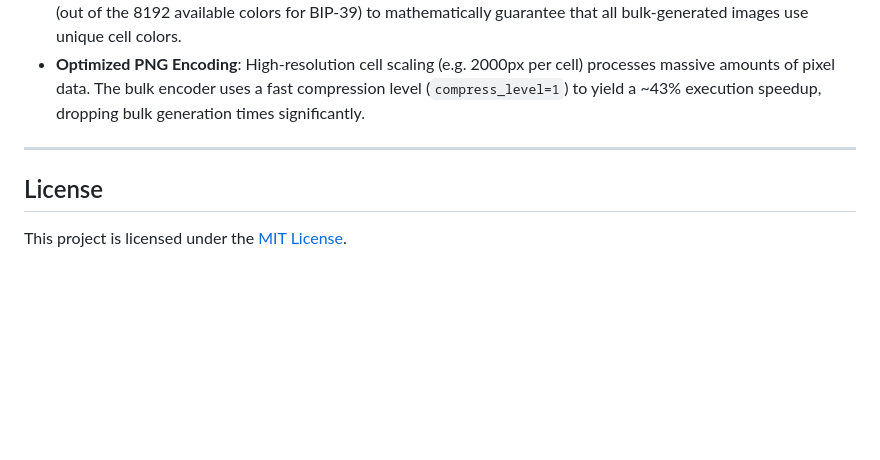
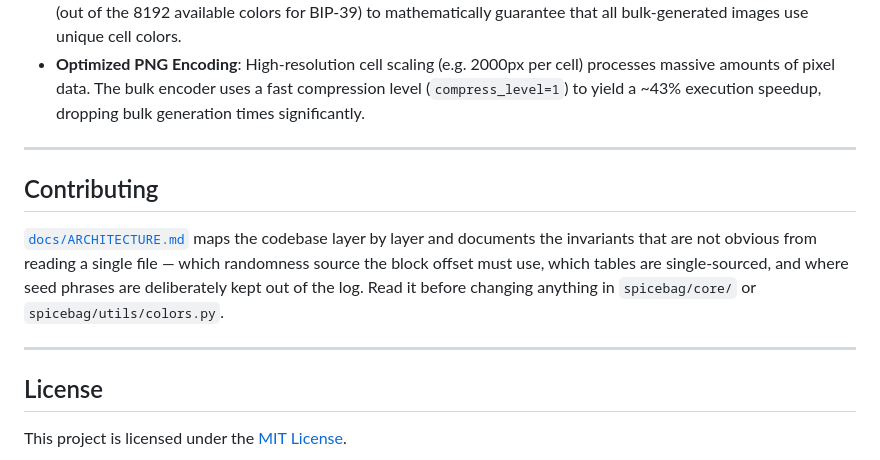
Before and after one commit to Enkhoder/Spicebag, a Markdown page: README.md, the part around the change. Drawn GitHub-style; blank space fills up the shorter version.

```diff
--- a/README.md
+++ b/README.md
@@ -260,6 +260,16 @@ Images, ZIP archives, screenshots, and the banner preference file are written to
 
 ---
 
+## Contributing
+
+[`docs/ARCHITECTURE.md`](https://github.com/Enkhoder/Spicebag/blob/main/docs/ARCHITECTURE.md)
+maps the codebase layer by layer and documents the invariants that are not obvious from reading a
+single file — which randomness source the block offset must use, which tables are single-sourced,
+and where seed phrases are deliberately kept out of the log. Read it before changing anything in
+`spicebag/core/` or `spicebag/utils/colors.py`.
+
+---
+
 ## License
 
 This project is licensed under the
```
Also changed, not shown: docs/ARCHITECTURE.md (added, +243 -0 lines).
